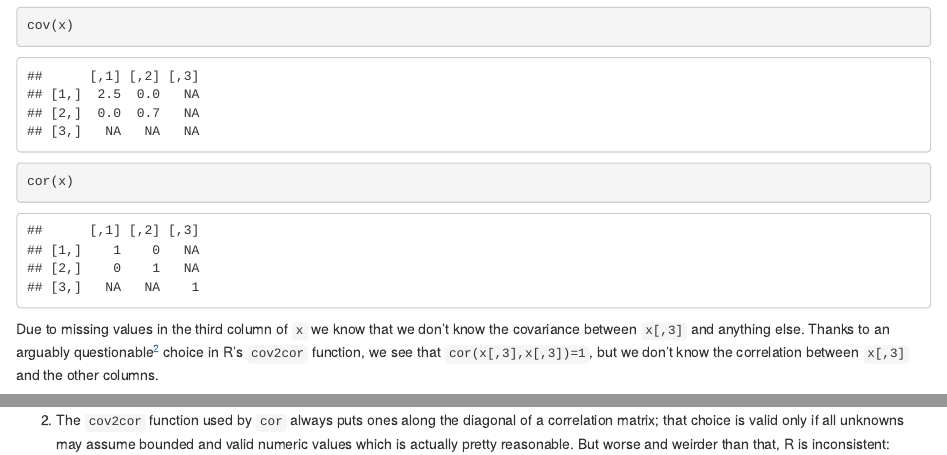
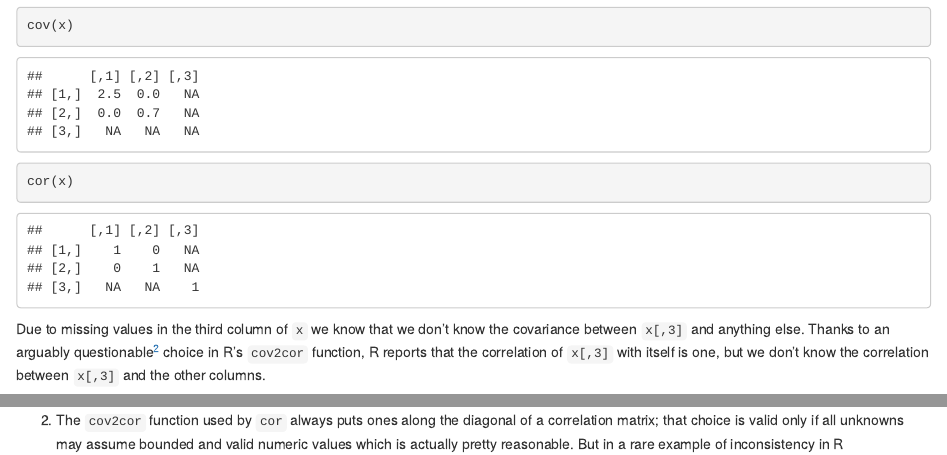
Before and after one commit to bwlewis/covar, an R Markdown document (missing.Rmd): the page in a window 1100 px wide, from 750 px down, and a second part further down, joined at a grey line. Rendered offline with R 4.5, knitr and Pandoc, with nearby package versions; code that draws random numbers runs with fixed seeds of ours.

Commit message:
Updated missing note

```diff
--- a/missing.Rmd
+++ b/missing.Rmd
@@ -35,8 +35,9 @@ Due to missing values in the third column of `x` we know that we don't know the
 covariance between `x[,3]` and anything else. Thanks to an arguably
 questionable^[The `cov2cor` function used by `cor` always puts ones along the
 diagonal of a correlation matrix; that choice is valid only if all unknowns may
-assume bounded and valid numeric values which is actually pretty reasonable. But worse and weirder than that, R is inconsistent: `cor(x[,3],x[,3])` returns `NA` (!!!!)] choice in R's
-`cov2cor` function, we see that `cor(x[,3],x[,3])=1`, but we don't know the
+assume bounded and valid numeric values which is actually pretty reasonable. But in a rare example of inconsistency in R `cor(x[,3],x[,3])` returns `NA`. Yikes!)] choice in R's
+`cov2cor` function, R reports that
+the correlation of `x[,3]` with itself is one, but we don't know the
 correlation between `x[,3]` and the other columns.
 
 The `use="complete"` option is one way to deal with missing values. It simply removes rows of the matrix `x` with missing observations. Since the third through fifth rows of our example matrix
```
